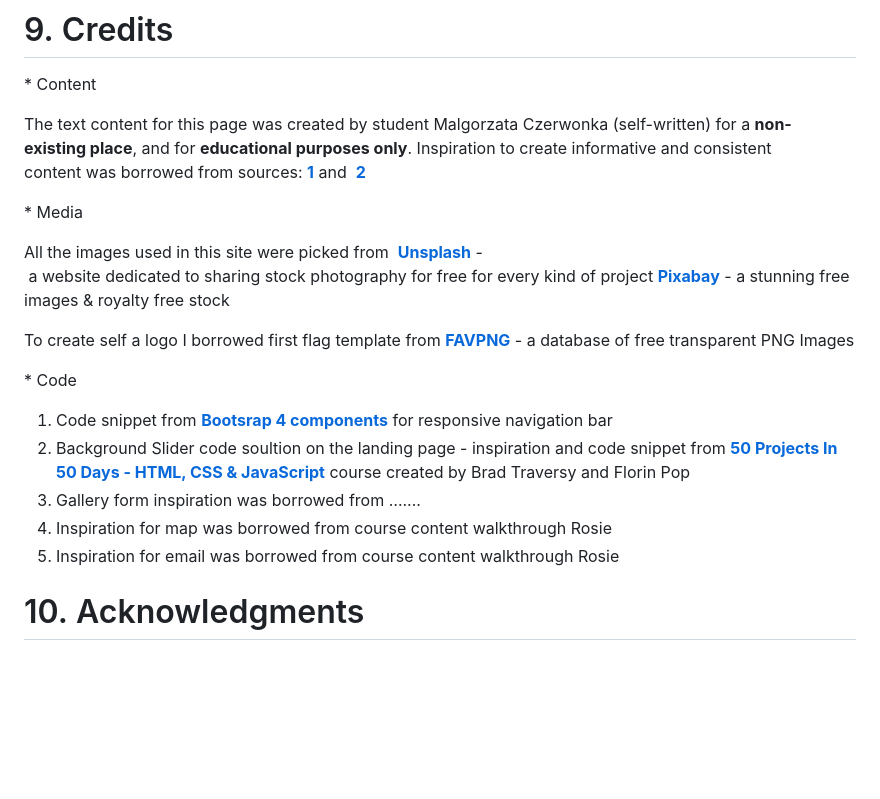
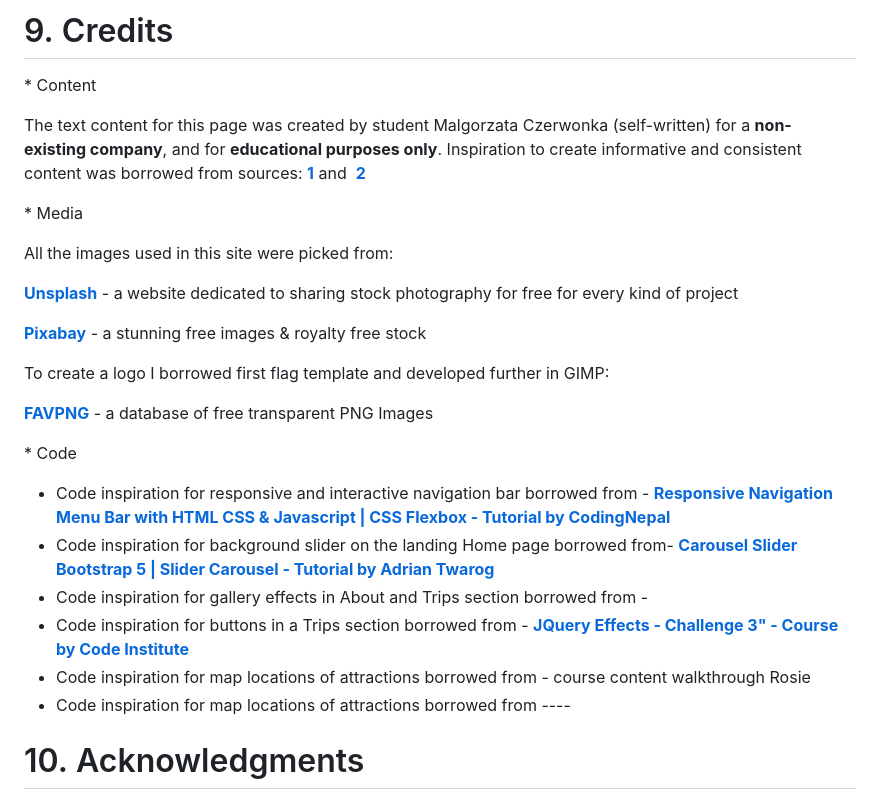
Before and after one commit to MaggieDaisy/Discover-Sardinia, a Markdown page: README.md, the part around the change printed below. Drawn GitHub-style; blank space fills up the shorter version.

```diff
--- a/README.md
+++ b/README.md
@@ -192,26 +193,29 @@ The first step was to create a new "Repository" named Discover Sardini
 
 * Content
 
-The text content for this page was created by student Malgorzata Czerwonka (self-written) for a **non-existing place**, and for **educational purposes only**. Inspiration to create informative and consistent  content was borrowed from sources:
+The text content for this page was created by student Malgorzata Czerwonka (self-written) for a **non-existing company**, and for **educational purposes only**. Inspiration to create informative and consistent  content was borrowed from sources:
 [**1**](https://ww) and
 [**2**](https://www)
 
 * Media
 
-All the images used in this site were picked from
+All the images used in this site were picked from:
+
 [**Unsplash**](https://unsplash.com/) - a website dedicated to sharing stock photography for free for every kind of project
+
 [**Pixabay**](https://pixabay.com/) - a stunning free images & royalty free stock
 
-To create self a logo I borrowed first flag template from
+To create a logo I borrowed first flag template and developed further in GIMP:
+
 [**FAVPNG**](https://favpng.com/png_view/charles-albert-of-sardinia-flag-of-sardinia-regions-of-italy-sardinian-people-png/1aQdepzq) - a database of free transparent PNG Images
 
 * Code
-1. Code snippet from [**Bootsrap 4 components**](https://getbootstrap.com/docs/4.0/components/navbar/) for responsive navigation bar
-2. Background Slider code soultion on the landing page - inspiration and code snippet from [**50 Projects In 50 Days - HTML, CSS & JavaScript**](https://www.udemy.com/course/50-projects-50-days/)
- course created by Brad Traversy and Florin Pop
-3. Gallery form inspiration was borrowed from …....
-4. Inspiration for map was borrowed from course content walkthrough Rosie
-5. Inspiration for email was borrowed from course content walkthrough Rosie
+- Code inspiration for responsive and interactive navigation bar borrowed from - [**Responsive Navigation Menu Bar with HTML CSS & Javascript | CSS Flexbox - Tutorial by CodingNepal**](https://www.youtube.com/watch?v=mbDNrvKLAGM)
+- Code inspiration for background slider on the landing Home page borrowed from- [**Carousel Slider Bootstrap 5 | Slider Carousel - Tutorial by Adrian Twarog**](https://www.youtube.com/watch?v=ku_97a6Bgkg)
+- Code inspiration for gallery effects in About and Trips section borrowed from -
+- Code inspiration for buttons in a Trips section borrowed from - [**JQuery Effects - Challenge 3" - Course by Code Institute**](https://courses.codeinstitute.net/courses/course-v1:CodeInstitute+IFD101+2017_T3/courseware/b99394c03fb342ed96e82caa5adef426/cb6592e199ef45d5a3db4cf83691b70f/?child=first)
+- Code inspiration for map locations of attractions borrowed from - course content walkthrough Rosie
+- Code inspiration for map locations of attractions borrowed from ----
 
 # 10. Acknowledgments
 
```
Also changed, not shown: other parts of README.md (+21 -20 lines), assets/docs/color_palette.jpg (added), 2 other files.
